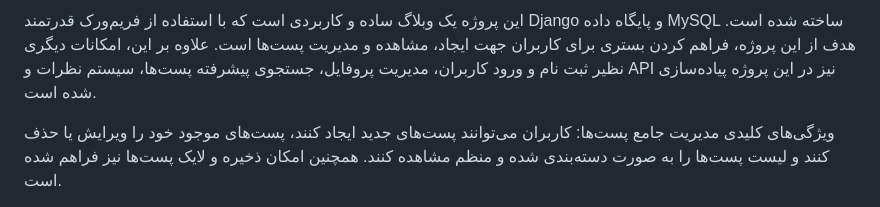
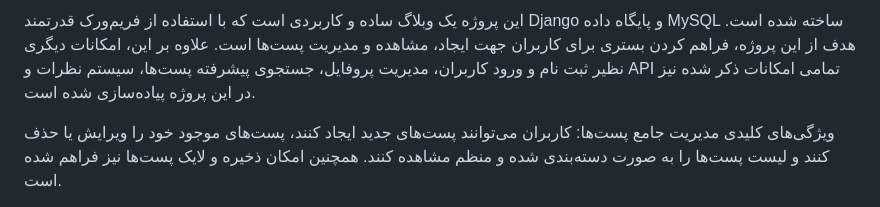
Before and after one commit to parsa-aghazadeh/django-blog, a Markdown page: README.md, the part around the change. Drawn GitHub-style.

```diff
--- a/README.md
+++ b/README.md
@@ -1,4 +1,4 @@
-این پروژه یک وبلاگ ساده و کاربردی است که با استفاده از فریم‌ورک قدرتمند Django و پایگاه داده MySQL ساخته شده است. هدف از این پروژه، فراهم کردن بستری برای کاربران جهت ایجاد، مشاهده و مدیریت پست‌ها است. علاوه بر این، امکانات دیگری نظیر ثبت نام و ورود کاربران، مدیریت پروفایل، جستجوی پیشرفته پست‌ها، سیستم نظرات و API نیز در این پروژه پیاده‌سازی شده است.
+این پروژه یک وبلاگ ساده و کاربردی است که با استفاده از فریم‌ورک قدرتمند Django و پایگاه داده MySQL ساخته شده است. هدف از این پروژه، فراهم کردن بستری برای کاربران جهت ایجاد، مشاهده و مدیریت پست‌ها است. علاوه بر این، امکانات دیگری نظیر ثبت نام و ورود کاربران، مدیریت پروفایل، جستجوی پیشرفته پست‌ها، سیستم نظرات و API  تمامی امکانات ذکر شده نیز در این پروژه پیاده‌سازی شده است.
 
 ویژگی‌های کلیدی
 مدیریت جامع پست‌ها: کاربران می‌توانند پست‌های جدید ایجاد کنند، پست‌های موجود خود را ویرایش یا حذف کنند و لیست پست‌ها را به صورت دسته‌بندی شده و منظم مشاهده کنند. همچنین امکان ذخیره و لایک پست‌ها نیز فراهم شده است.
```
